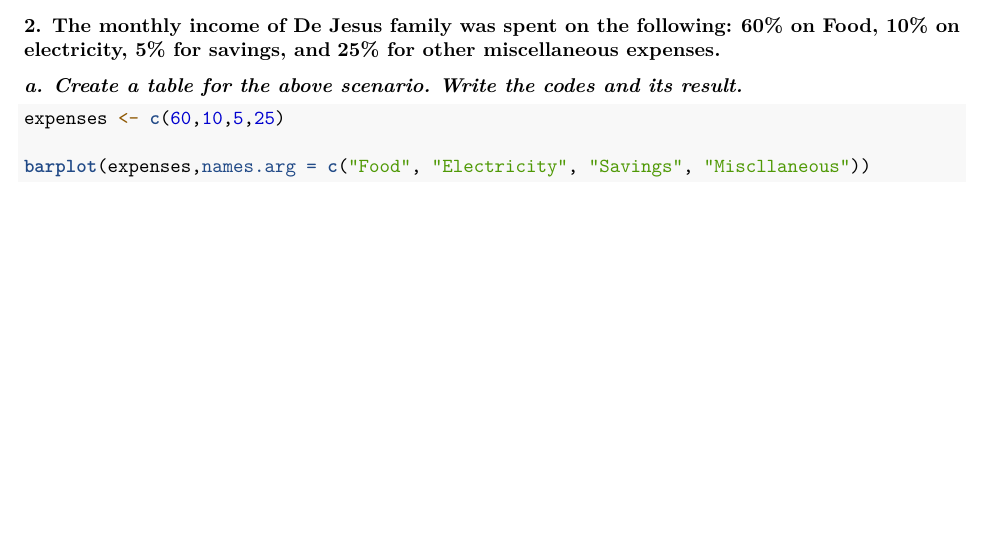
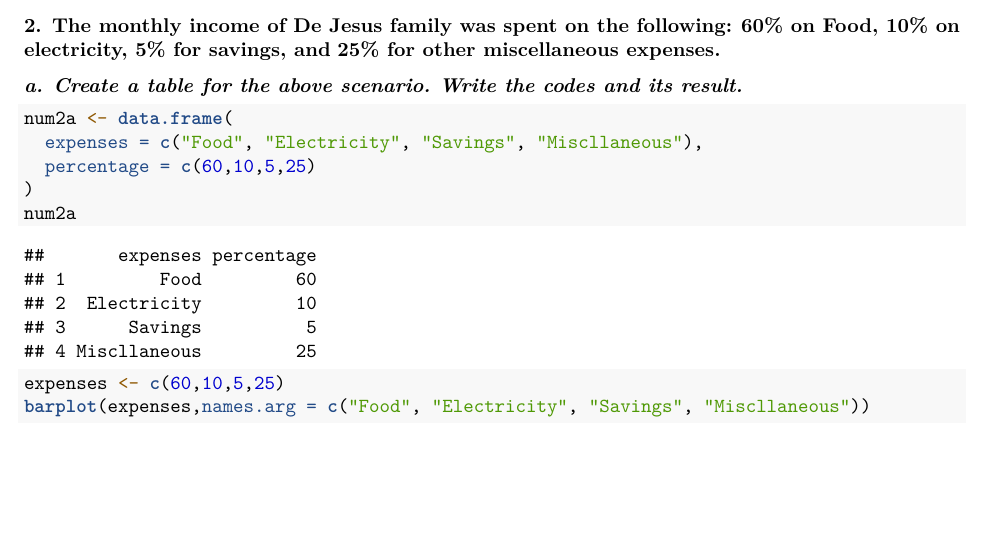
Before and after one commit to Neil-Francis-Navarro/Neil-Francis-Navarro_WorkSheets-Navarro, an R Markdown document (WorkSheet5/R_WorkSheet5_Navarro.RMD): part of page 2 of 10, cut so that both start at the same text. Rendered offline with R 4.5, knitr and Pandoc, then LaTeX, with nearby package versions.

Commit message:
Update R_WorkSheet5_Navarro.RMD

````diff
--- a/WorkSheet5/R_WorkSheet5_Navarro.RMD
+++ b/WorkSheet5/R_WorkSheet5_Navarro.RMD
@@ -41,8 +41,13 @@ numb1b <- barplot(date2019_2020,
 ***Write the codes and its result.***
 
 ```{r, num2a}
+num2a <- data.frame(
+  expenses = c("Food", "Electricity", "Savings", "Miscllaneous"),
+  percentage = c(60,10,5,25)
+)
+num2a
+
 expenses <- c(60,10,5,25)
-
 barplot(expenses,names.arg = c("Food", "Electricity", "Savings", "Miscllaneous"))
 ```
 
````
